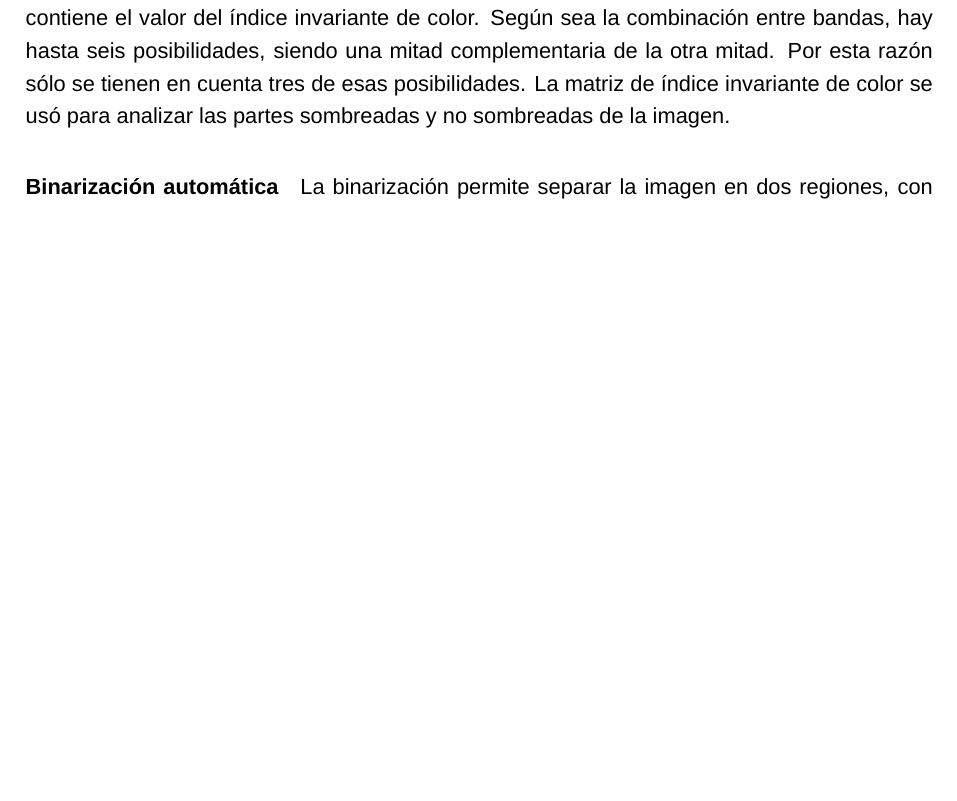
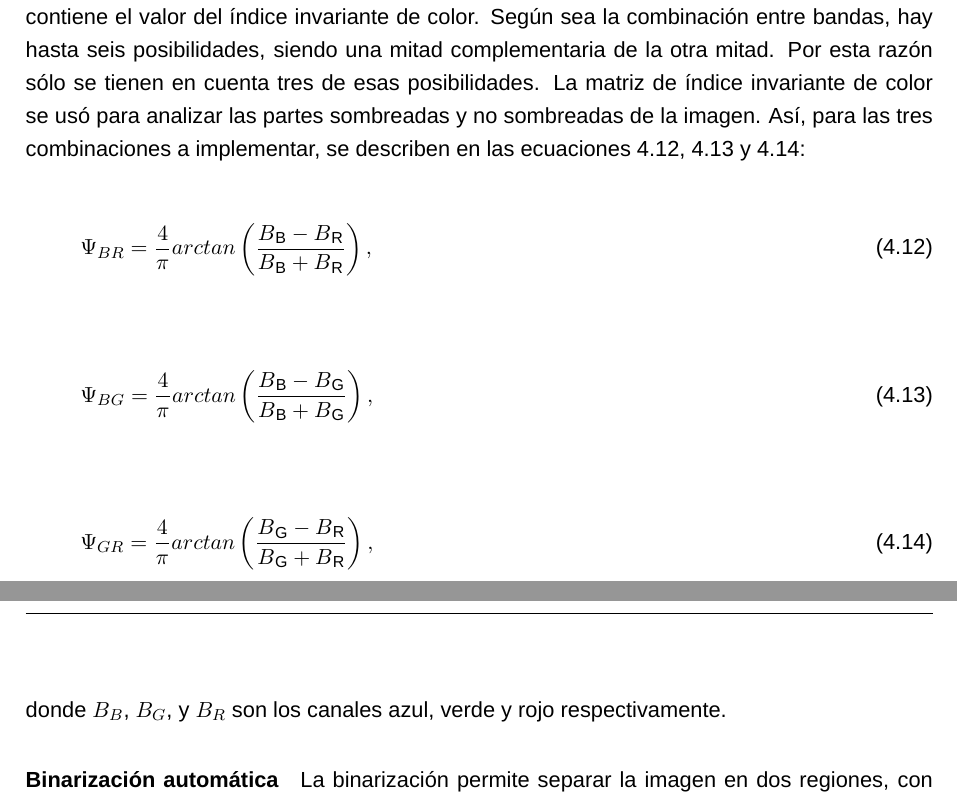
Before and after one commit to curisuchian/TESIS-DOCTORAL-Esquema-, a LaTeX document (main.tex, which reads Capitulos/resultados.tex): part of page 32 of 52 before the commit and two parts of pages 32 and 33 of 52 after it, the two joined at a grey line, cut so that both start at the same text, the shorter picture padded with empty space. Compiled offline with LuaLaTeX; a missing font is replaced by an installed copy or a similar font.

Commit message:
Resultados, párrafos, ecuaciones

```diff
--- a/Capitulos/resultados.tex
+++ b/Capitulos/resultados.tex
@@ -310,7 +310,24 @@ Con base en imágenes filtradas RGB, el invariante de color $\Psi$ se calcula po
 \end{equation}
 \\
 %%%%%%%%%%%%%%%%%%%%%%%%%%%%%%%%%%%%%%%%%%%%%%%%%%%%%%%%%%%%%%%%%%%%%%%%%%%%%%%%%%%%%%%%%%%%%%%%%%%%%%%%%
- donde $B_1$ y $B_2$ son dos bandas diferentes de color, rojo, verde o azul. El índice invariante de color $\Psi$ toma un valor entre -1 y 1. Si se aplica la ecuación a las bandas correspondientes $B_1$ y $B_2$, el resultado es una matriz de idéntico tamaño al de la imagen, en la que cada píxel contiene el valor del índice invariante de color. Según sea la combinación entre bandas, hay hasta seis posibilidades, siendo una mitad complementaria de la otra mitad. Por esta razón sólo se tienen en cuenta tres de esas posibilidades. La matriz de índice invariante de color se usó para analizar las partes sombreadas y no sombreadas de la imagen.
+ donde $B_1$ y $B_2$ son dos bandas diferentes de color, rojo, verde o azul. El índice invariante de color $\Psi$ toma un valor entre -1 y 1. Si se aplica la ecuación a las bandas correspondientes $B_1$ y $B_2$, el resultado es una matriz de idéntico tamaño al de la imagen, en la que cada píxel contiene el valor del índice invariante de color. Según sea la combinación entre bandas, hay hasta seis posibilidades, siendo una mitad complementaria de la otra mitad. Por esta razón sólo se tienen en cuenta tres de esas posibilidades. La matriz de índice invariante de color se usó para analizar las partes sombreadas y no sombreadas de la imagen. Así, para las tres combinaciones a implementar, se describen en las ecuaciones \ref{psibr}, \ref{psibg} y \ref{psigr}:
+ \\
+ \\
+\begin{equation}
+	\Psi_{BR}=\frac{4}{\pi} arctan\left(\frac{B\textsubscript{B}-B\textsubscript{R}}{B\textsubscript{B}+B\textsubscript{R}}\right),\label{psibr}
+\end{equation}
+\\
+\\
+\begin{equation}
+	\Psi_{BG}=\frac{4}{\pi} arctan\left(\frac{B\textsubscript{B}-B\textsubscript{G}}{B\textsubscript{B}+B\textsubscript{G}}\right),\label{psibg}
+\end{equation}
+\\
+\\
+\begin{equation}
+	\Psi_{GR}=\frac{4}{\pi} arctan\left(\frac{B\textsubscript{G}-B\textsubscript{R}}{B\textsubscript{G}+B\textsubscript{R}}\right),\label{psigr}
+\end{equation}
+\\
+donde $B_{B}$, $B_{G}$, y $B_{R}$ son los canales azul, verde y rojo respectivamente.
 \paragraph{Binarización automática}
  La binarización permite separar la imagen en dos regiones, con sombra y sin sombra, mediante la matriz de índice invariante de color y un valor de umbral, calculado como la frecuencia acumulada de la distribución de valores individuales de IIC. Esta máscara que se obtiene, denominada máscara automática, se compone de píxeles de valores 1 y 0, correspondiendo el valor de 1 al de las regiones sombreadas de la imagen. En la composición de la máscara binaria se asume un valor de 1 (visualizado en blanco) para las regiones sombreadas. Tomando la distribución de frecuencia acumulada del índice invariante de color, se determina el valor umbral que excede los percentiles 60º, 70º, 80º, 85º, 90º y 95º. De este modo, en el presente trabajo, se obtienen seis máscaras, cada una correspondiente al valor de umbral de cada percentil. Luego el valor de umbral es variable y es calculado para cada imagen para un percentil determinado. La calidad de cada máscara automática obtenida es evaluada al compararse con una máscara manual obtenida por un experto humano para la correspondiente imagen.
 
```
Also changed, not shown: Capitulos/resultados.tex (24 more changed lines).
